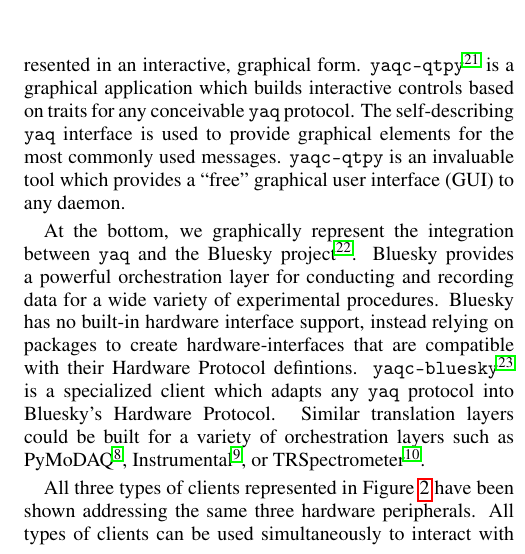
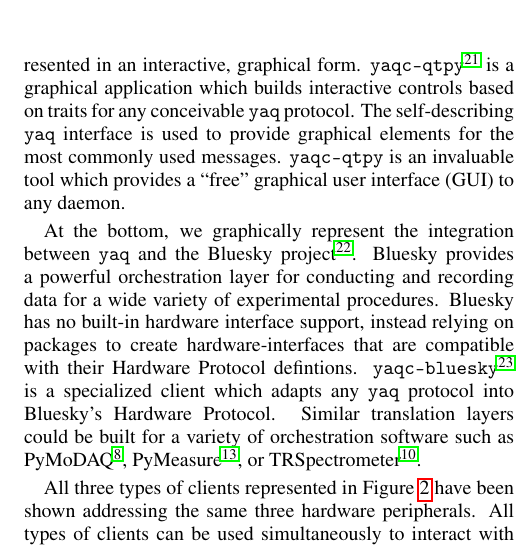
Before and after one commit to yaq-project/yaq-protocol-publication, a LaTeX paper (paper.tex): part of one column of page 4 of 7, cut so that both start at the same text. Compiled offline with pdfLaTeX.

Commit message:
pymeasure citation, use word software (#52)

```diff
--- a/paper.tex
+++ b/paper.tex
@@ -227,7 +227,7 @@
 Bluesky provides a powerful orchestration layer for conducting and recording data for a wide variety of experimental procedures.
 Bluesky has no built-in hardware interface support, instead relying on packages to create hardware-interfaces that are compatible with their Hardware Protocol defintions.
 \texttt{yaqc-bluesky}\footnote{\texttt{yaqc-bluesky} available on PyPI at https://pypi.org/project/yaqc-bluesky/} is a specialized client which adapts any \yaq{} protocol into Bluesky's Hardware Protocol.
-Similar translation layers could be built for a variety of orchestration layers such as PyMoDAQ\cite{WeberSebastien2021a}, Instrumental\cite{Bogdanowicz2022}, or TRSpectrometer\cite{trspectrometer}.
+Similar translation layers could be built for a variety of orchestration software such as PyMoDAQ\cite{WeberSebastien2021a}, PyMeasure\cite{pymeasure}, or TRSpectrometer\cite{trspectrometer}.
 
 All three types of clients represented in Figure \ref{fig:foundation} have been shown addressing the same three hardware peripherals.
 All types of clients can be used simultaneously to interact with the same instrument in different modes.
```
Also changed, not shown: SI.pdf, paper.pdf.
